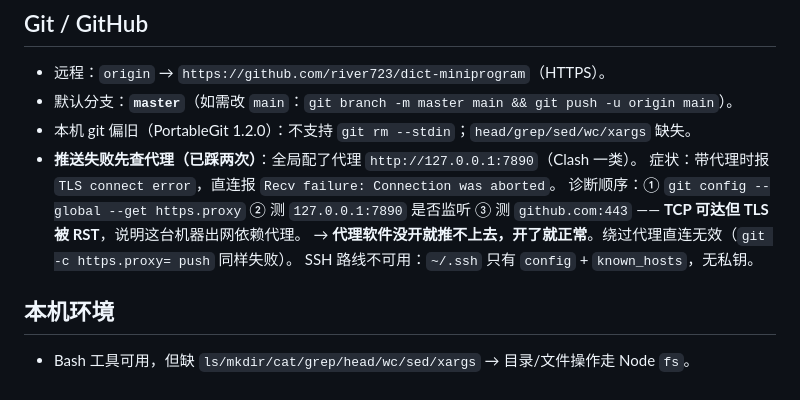
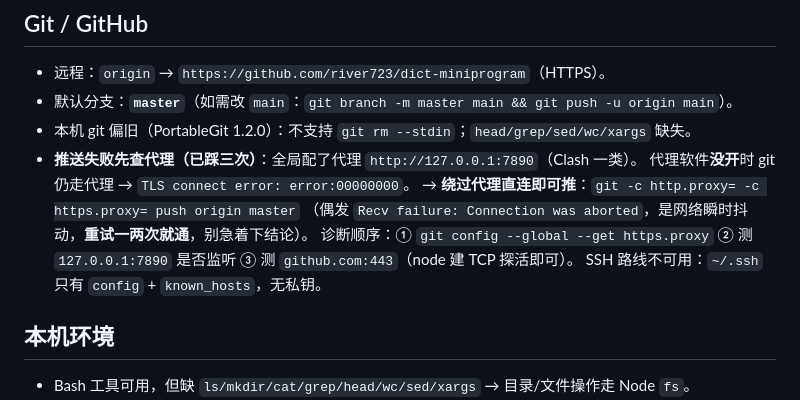
Before and after one commit to river723/dict-miniprogram, a Markdown page: .workbuddy/memory/MEMORY.md, the part around the change. GitHub-like rendering.

Commit message:
chore: 修正推送排障记录(绕过代理可推,失败多为瞬时抖动)

```diff
--- a/.workbuddy/memory/MEMORY.md
+++ b/.workbuddy/memory/MEMORY.md
@@ -93,11 +93,12 @@ Tab 结构：学习 / 阅读 / 练习 / 我的；订阅与 Admin 后台按用户
 - 远程：`origin` → `https://github.com/river723/dict-miniprogram`（HTTPS）。
 - 默认分支：**`master`**（如需改 `main`：`git branch -m master main && git push -u origin main`）。
 - 本机 git 偏旧（PortableGit 1.2.0）：不支持 `git rm --stdin`；`head/grep/sed/wc/xargs` 缺失。
-- **推送失败先查代理（已踩两次）**：全局配了代理 `http://127.0.0.1:7890`（Clash 一类）。
-  症状：带代理时报 `TLS connect error`，直连报 `Recv failure: Connection was aborted`。
+- **推送失败先查代理（已踩三次）**：全局配了代理 `http://127.0.0.1:7890`（Clash 一类）。
+  代理软件**没开**时 git 仍走代理 → `TLS connect error: error:00000000`。
+  → **绕过代理直连即可推**：`git -c http.proxy= -c https.proxy= push origin master`
+  （偶发 `Recv failure: Connection was aborted`，是网络瞬时抖动，**重试一两次就通**，别急着下结论）。
   诊断顺序：① `git config --global --get https.proxy` ② 测 `127.0.0.1:7890` 是否监听
-  ③ 测 `github.com:443` —— **TCP 可达但 TLS 被 RST**，说明这台机器出网依赖代理。
-  → **代理软件没开就推不上去，开了就正常**。绕过代理直连无效（`git -c https.proxy= push` 同样失败）。
+  ③ 测 `github.com:443`（node 建 TCP 探活即可）。
   SSH 路线不可用：`~/.ssh` 只有 `config` + `known_hosts`，无私钥。
 
 ## 本机环境
```
